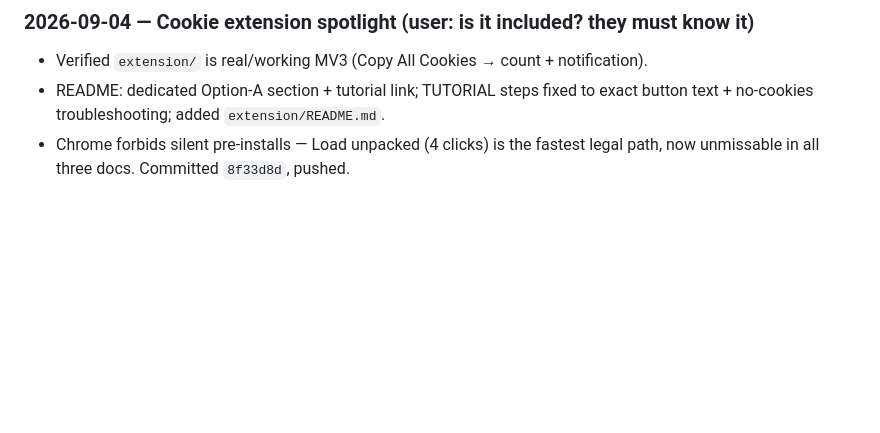
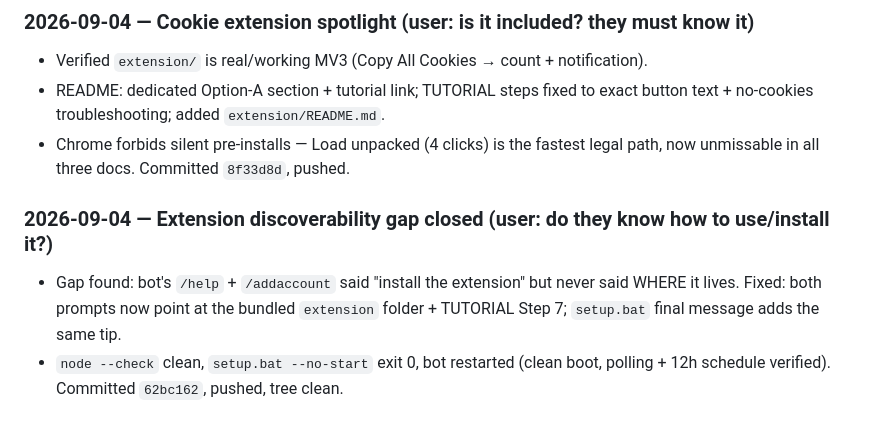
Before and after one commit to 1khvled/COIN-BOT-, a Markdown page: CHAT_CONTEXT.md, the part around the change. GitHub-like rendering; blank space fills up the shorter version.

Commit message:
Timeline: extension discoverability

```diff
--- a/CHAT_CONTEXT.md
+++ b/CHAT_CONTEXT.md
@@ -225,3 +225,10 @@ $bytes = Get-Content "logs\bot.log" -Encoding Byte -Raw; ([System.Text.Encoding]
   button text + no-cookies troubleshooting; added `extension/README.md`.
 - Chrome forbids silent pre-installs — Load unpacked (4 clicks) is the fastest legal
   path, now unmissable in all three docs. Committed `8f33d8d`, pushed.
+
+### 2026-09-04 — Extension discoverability gap closed (user: do they know how to use/install it?)
+- Gap found: bot's `/help` + `/addaccount` said "install the extension" but never said
+  WHERE it lives. Fixed: both prompts now point at the bundled `extension` folder +
+  TUTORIAL Step 7; `setup.bat` final message adds the same tip.
+- `node --check` clean, `setup.bat --no-start` exit 0, bot restarted (clean boot,
+  polling + 12h schedule verified). Committed `62bc162`, pushed, tree clean.
```
